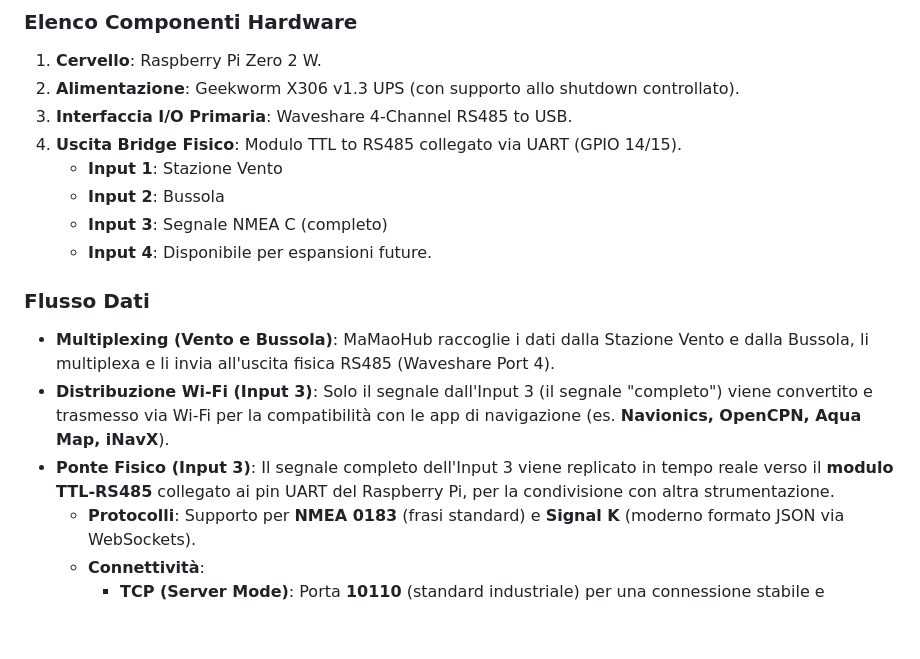
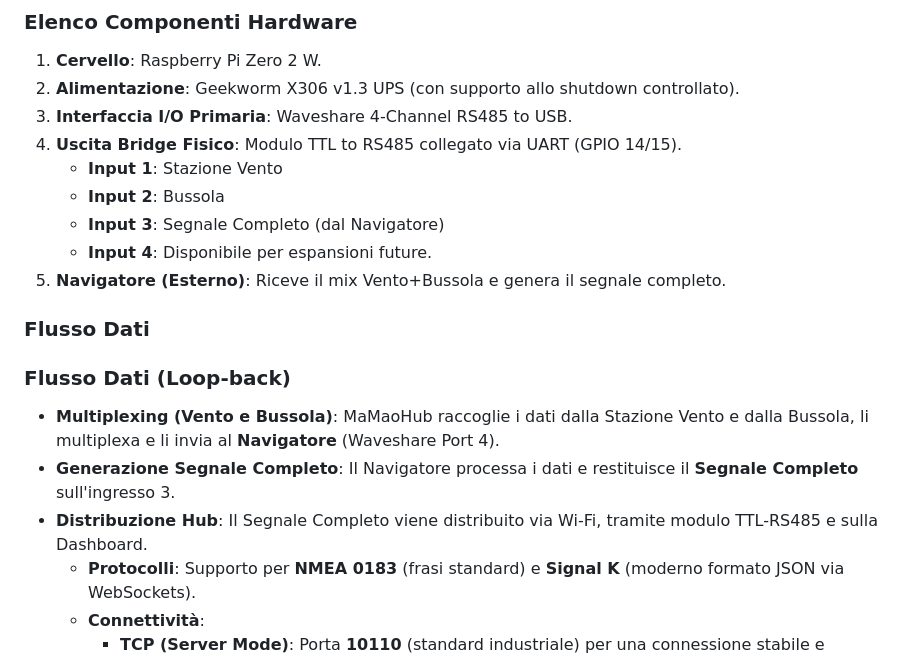
Before and after one commit to PZero/MamaoHub, a Markdown page: README.md, the part around one of its changes. GitHub-like rendering; blank space fills up the shorter version.

Commit message:
Update: Re-integrated Navigatore loop-back with specific input names

```diff
--- a/README.md
+++ b/README.md
@@ -41,13 +46,15 @@ graph TD
 4.  **Uscita Bridge Fisico**: Modulo TTL to RS485 collegato via UART (GPIO 14/15).
     *   **Input 1**: Stazione Vento
     *   **Input 2**: Bussola
-    *   **Input 3**: Segnale NMEA C (completo)
+    *   **Input 3**: Segnale Completo (dal Navigatore)
     *   **Input 4**: Disponibile per espansioni future.
+5.  **Navigatore (Esterno)**: Riceve il mix Vento+Bussola e genera il segnale completo.
 
 ### Flusso Dati
-*   **Multiplexing (Vento e Bussola)**: MaMaoHub raccoglie i dati dalla Stazione Vento e dalla Bussola, li multiplexa e li invia all'uscita fisica RS485 (Waveshare Port 4).
-*   **Distribuzione Wi-Fi (Input 3)**: Solo il segnale dall'Input 3 (il segnale "completo") viene convertito e trasmesso via Wi-Fi per la compatibilità con le app di navigazione (es. **Navionics, OpenCPN, Aqua Map, iNavX**).
-*   **Ponte Fisico (Input 3)**: Il segnale completo dell'Input 3 viene replicato in tempo reale verso il **modulo TTL-RS485** collegato ai pin UART del Raspberry Pi, per la condivisione con altra strumentazione.
+### Flusso Dati (Loop-back)
+*   **Multiplexing (Vento e Bussola)**: MaMaoHub raccoglie i dati dalla Stazione Vento e dalla Bussola, li multiplexa e li invia al **Navigatore** (Waveshare Port 4).
+*   **Generazione Segnale Completo**: Il Navigatore processa i dati e restituisce il **Segnale Completo** sull'ingresso 3.
+*   **Distribuzione Hub**: Il Segnale Completo viene distribuito via Wi-Fi, tramite modulo TTL-RS485 e sulla Dashboard.
     *   **Protocolli**: Supporto per **NMEA 0183** (frasi standard) e **Signal K** (moderno formato JSON via WebSockets).
     *   **Connettività**:
         *   **TCP (Server Mode)**: Porta **10110** (standard industriale) per una connessione stabile e bidirezionale.
```
Also changed, not shown: other parts of README.md (+11 -6 lines).
